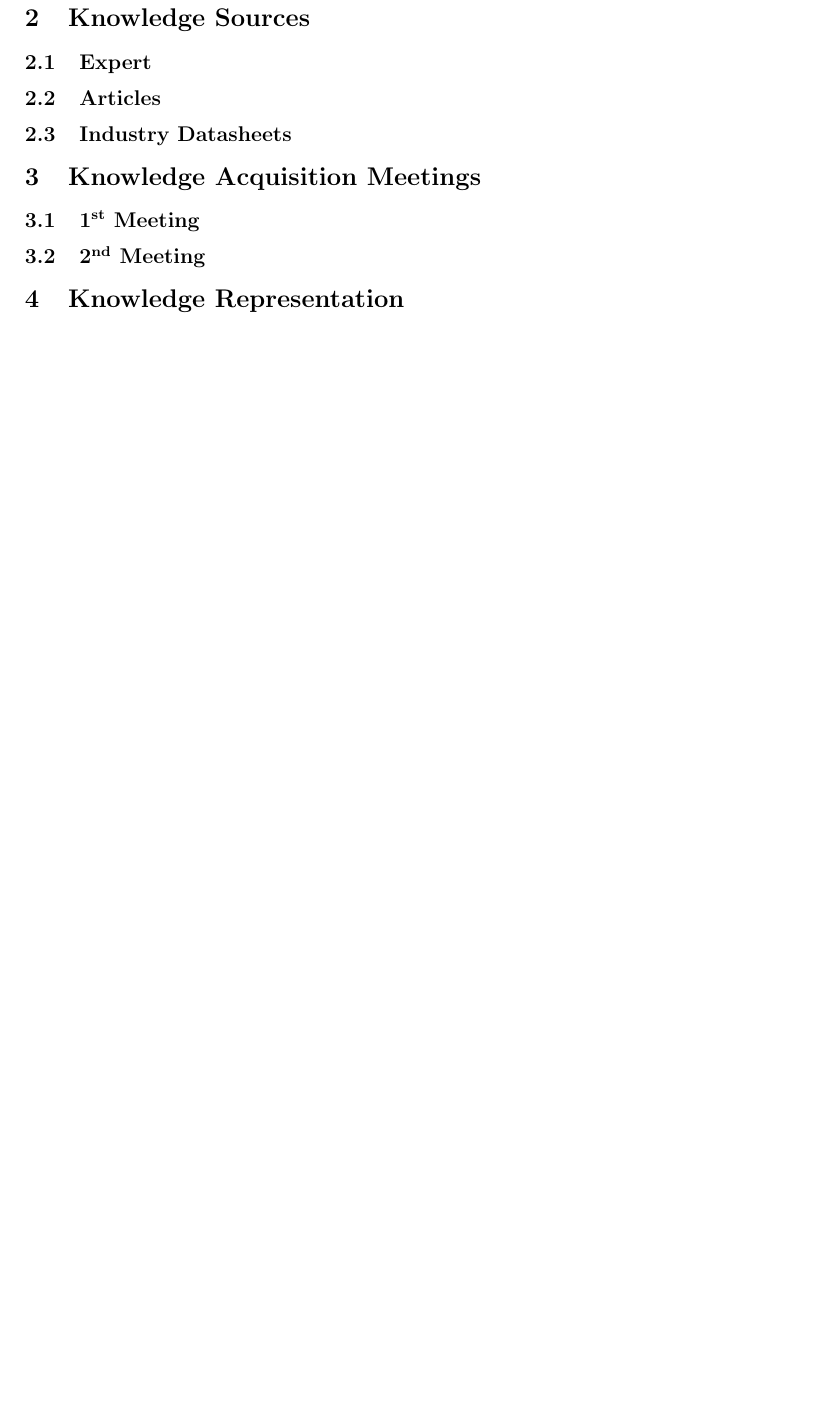
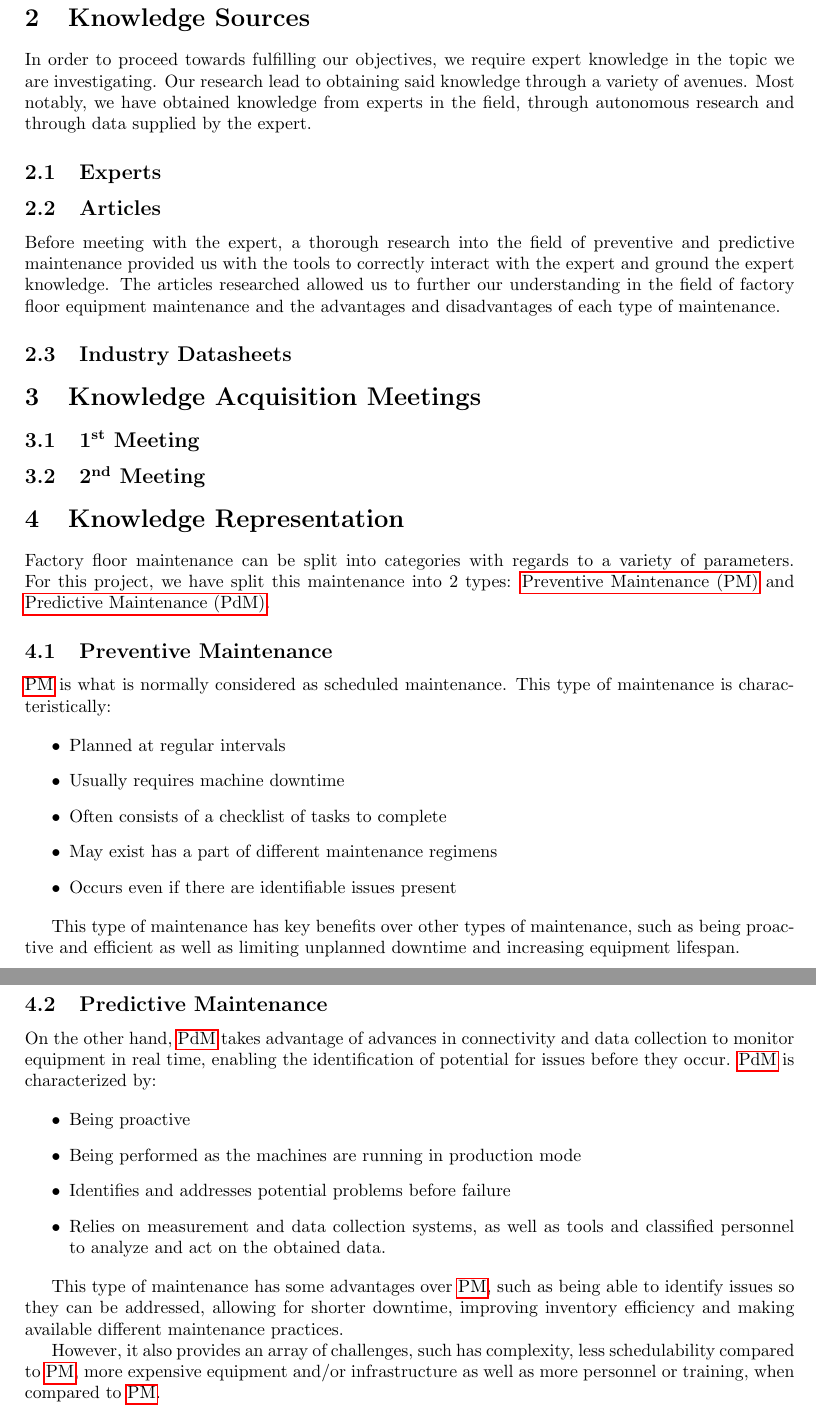
Before and after one commit to nuno99costa/meia-pprogia-2122-7, a LaTeX document (main.tex, which reads knowledge_representation.tex, knowledge_sources.tex, packages.sty): part of page 4 of 4 before the commit and two parts of pages 4 and 5 of 5 after it, the two joined at a grey line, cut so that both start at the same text, the shorter picture padded with empty space. Compiled offline with pdfLaTeX.

Commit message:
Added partial knowledge representation

```diff
--- a/knowledge_representation.tex
+++ b/knowledge_representation.tex
@@ -1 +1,32 @@
 \section{Knowledge Representation}
+
+Factory floor maintenance can be split into categories with regards to a variety of parameters. For this project, we have split this maintenance into 2 types: \acrfull{pm} and \acrfull{pdm}.
+
+\subsection{Preventive Maintenance}
+
+\acrshort{pm} is what is normally considered as scheduled maintenance. This type of maintenance is characteristically:
+
+\begin{itemize}
+	\item Planned at regular intervals
+	\item Usually requires machine downtime
+	\item Often consists of a checklist of tasks to complete
+	\item May exist has a part of different maintenance regimens
+	\item Occurs even if there are identifiable issues present
+\end{itemize}
+
+This type of maintenance has key benefits over other types of maintenance, such as being proactive and efficient as well as limiting unplanned downtime and increasing equipment lifespan.
+
+\subsection{Predictive Maintenance}
+
+On the other hand, \acrshort{pdm} takes advantage of advances in connectivity and data collection to monitor equipment in real time, enabling the identification of potential for issues before they occur. \acrshort{pdm} is characterized by:
+
+\begin{itemize}
+	\item Being proactive
+	\item Being performed as the machines are running in production mode
+	\item Identifies and addresses potential problems before failure
+	\item Relies on measurement and data collection systems, as well as tools and classified personnel to analyze and act on the obtained data.
+\end{itemize}
+
+This type of maintenance has some advantages over \acrshort{pm}, such as being able to identify issues so they can be addressed, allowing for shorter downtime, improving inventory efficiency and making available different maintenance practices.
+
+However, it also provides an array of challenges, such has complexity, less schedulability compared to \acrshort{pm}, more expensive equipment and/or infrastructure as well as more personnel or training, when compared to \acrshort{pm}.
--- a/knowledge_sources.tex
+++ b/knowledge_sources.tex
@@ -1,7 +1,13 @@
 \section{Knowledge Sources}
 
-\subsection{Expert}
+In order to proceed towards fulfilling our objectives, we require expert knowledge in the topic we are investigating. Our research lead to obtaining said knowledge through a variety of avenues. Most notably, we have obtained knowledge from experts in the field, through autonomous research and through data supplied by the expert.
+
+\subsection{Experts}
+
+
 
 \subsection{Articles}
 
+Before meeting with the expert, a thorough research into the field of preventive and predictive maintenance provided us with the tools to correctly interact with the expert and ground the expert knowledge. The articles researched allowed us to further our understanding in the field of factory floor equipment maintenance and the advantages and disadvantages of each type of maintenance.
+
 \subsection{Industry Datasheets}
--- a/main.tex
+++ b/main.tex
@@ -7,12 +7,8 @@
 % BIBLIOGRAPHY
 \addbibresource{bibliography.bib}
 % GLOSSARIES
-\makeglossaries
+\makenoidxglossaries
 \input{glossary}
-
-
-%MACROS
-\newcommand{\faro}[0]{FARO\textsuperscript{\textregistered}}
 
 % BIBSORT
 \DeclareSortingTemplate{nyc}{
--- a/packages.sty
+++ b/packages.sty
@@ -2,7 +2,6 @@
 \selectlanguage{english}
 \usepackage{float}
 \usepackage[backend=biber, style=apa6, sorting=nyc]{biblatex}
-\usepackage[nopostdot]{glossaries}
 \usepackage{textcomp}
 \usepackage[bookmarksopen=true]{hyperref}
 \usepackage{tikz}
@@ -12,6 +11,7 @@
 \usepackage{subfig}
 \usepackage{fancyhdr}
 \usepackage{graphicx}
+\usepackage[acronym, nopostdot]{glossaries}
 \usepackage[group-separator = {,}]{siunitx}
 \usepackage[usestackEOL]{stackengine}
 \usepackage{ragged2e}
@@ -77,5 +77,3 @@
       {[}{{{\color{delim}{[}}}}{1}
       {]}{{{\color{delim}{]}}}}{1},
 }
-\renewcommand{\lstlistingname}{Code Excerpt}% Listing -> Algorithm
-\renewcommand{\lstlistlistingname}{List of \lstlistingname s}% List of Listings -> List of Algorithms
```
Also changed, not shown: glossary.tex (+2 -27 lines), main.pdf (deleted), main.tex (3 more changed lines).
